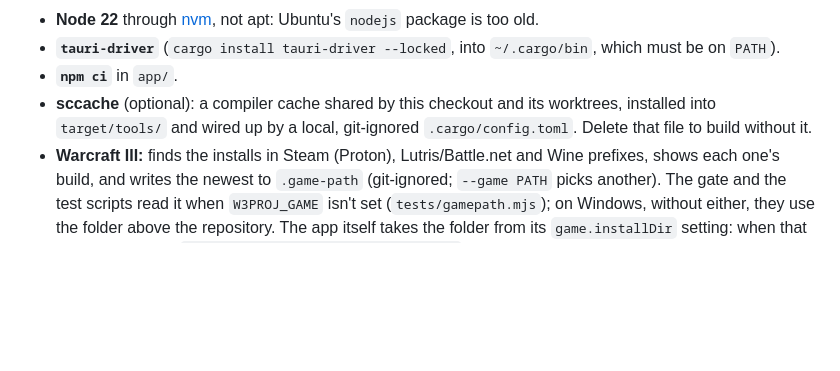
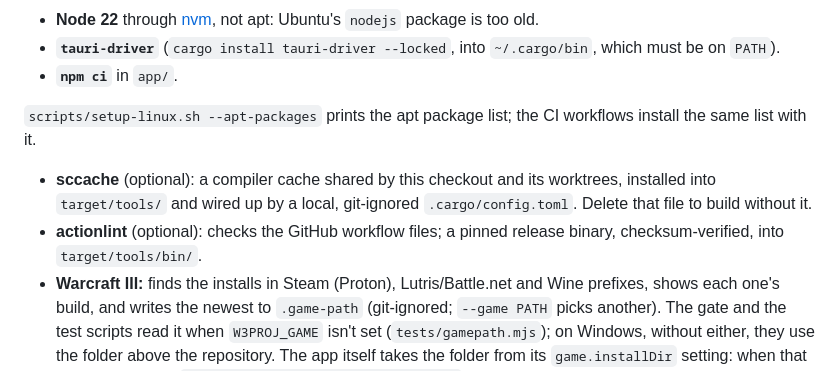
Before and after one commit to koneu/w3proj-studio, a Markdown page: README.md, the part around one of its changes. GitHub-like rendering; blank space fills up the shorter version.

```diff
--- a/README.md
+++ b/README.md
@@ -131,8 +191,12 @@ It sets up:
 - **Node 22** through [nvm](https://github.com/nvm-sh/nvm), not apt: Ubuntu's `nodejs` package is too old.
 - **`tauri-driver`** (`cargo install tauri-driver --locked`, into `~/.cargo/bin`, which must be on `PATH`).
 - **`npm ci`** in `app/`.
+
+`scripts/setup-linux.sh --apt-packages` prints the apt package list; the CI workflows install the same list with it.
 - **sccache** (optional): a compiler cache shared by this checkout and its worktrees, installed into
   `target/tools/` and wired up by a local, git-ignored `.cargo/config.toml`. Delete that file to build without it.
+- **actionlint** (optional): checks the GitHub workflow files; a pinned release binary, checksum-verified, into
+  `target/tools/bin/`.
 - **Warcraft III:** finds the installs in Steam (Proton), Lutris/Battle.net and Wine prefixes, shows each one's
   build, and writes the newest to `.game-path` (git-ignored; `--game PATH` picks another). The gate and the test
   scripts read it when `W3PROJ_GAME` isn't set (`tests/gamepath.mjs`); on Windows, without either, they use the
```
Also changed, not shown: other parts of README.md (+66 -0 lines), docs/images/problems.png (added), docs/images/terrain-editor.png (added).
